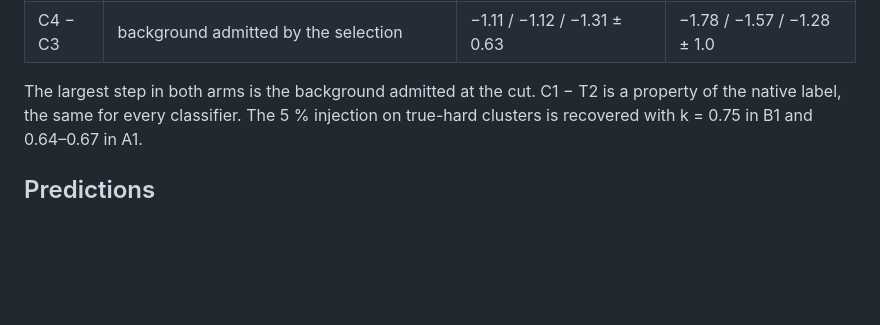
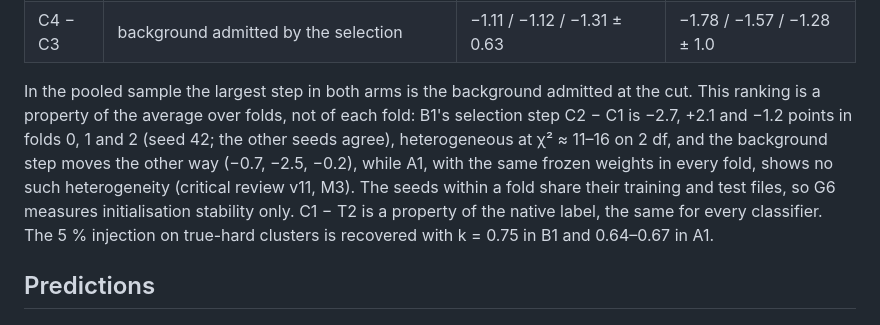
Before and after one commit to voboch/HGNDRecoGNN, a Markdown page: reports/smash_train_results_20261029.md, the part around the change. Drawn GitHub-style; blank space fills up the shorter version.

Commit message:
Qualify the loss attribution by fold and the DCM energy label (review v11 M3, M8)
The ranking of the R_n ladder steps holds for the pooled sample only:
B1's selection step changes sign between folds while A1's does not, and
G6 measures initialisation stability. The DCM 3.26 AGeV label is not
verified against a run card.

Co-Authored-By: Claude Opus 5.5 <noreply@anthropic.com>

```diff
--- a/reports/smash_train_results_20261029.md
+++ b/reports/smash_train_results_20261029.md
@@ -134,7 +134,14 @@ the step):
 | C3 − C2 | reconstructed energy on the same clusters | −0.34 / −0.46 / −0.33 ± 0.43–0.48 | −0.44 / −0.51 / +0.18 ± 0.7–0.9 |
 | C4 − C3 | background admitted by the selection | −1.11 / −1.12 / −1.31 ± 0.63 | −1.78 / −1.57 / −1.28 ± 1.0 |
 
-The largest step in both arms is the background admitted at the cut. C1 − T2
+In the pooled sample the largest step in both arms is the background admitted
+at the cut. This ranking is a property of the average over folds, not of each
+fold: B1's selection step C2 − C1 is −2.7, +2.1 and −1.2 points in folds 0, 1
+and 2 (seed 42; the other seeds agree), heterogeneous at χ² ≈ 11–16 on 2 df,
+and the background step moves the other way (−0.7, −2.5, −0.2), while A1,
+with the same frozen weights in every fold, shows no such heterogeneity
+(critical review v11, M3). The seeds within a fold share their training and
+test files, so G6 measures initialisation stability only. C1 − T2
 is a property of the native label, the same for every classifier. The 5 %
 injection on true-hard clusters is recovered with k = 0.75 in B1 and
 0.64–0.67 in A1.
```
Also changed, not shown: reports/rn_background_correction_results_20261029.md (+3 -1 lines).
